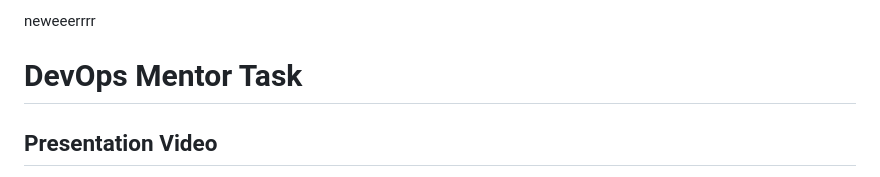
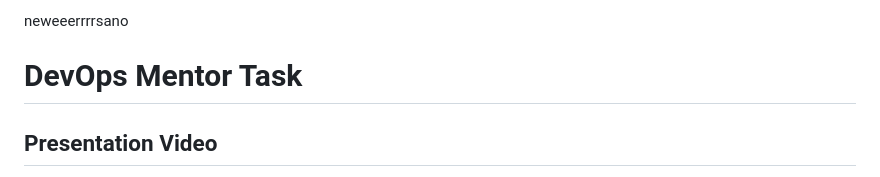
Before and after one commit to tanjaouicloud/jenkins-new, a Markdown page: README.md, the part around the change. GitHub-like rendering.

```diff
--- a/README.md
+++ b/README.md
@@ -1,4 +1,4 @@
-neweeerrrr
+neweeerrrrsano
 # DevOps Mentor Task
 
 ## Presentation Video
```
